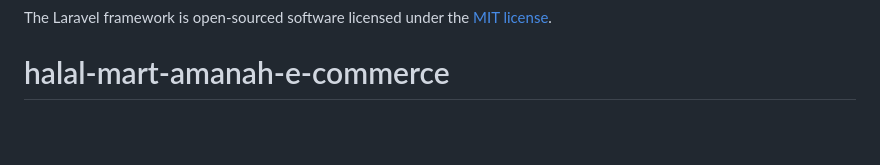
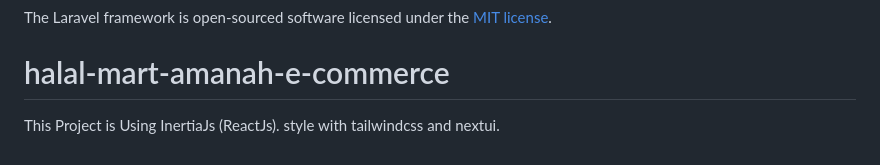
Before and after one commit to NaufalHusnianto/halal-mart-amanah-e-commerce, a Markdown page: README.md, the part around the change. Rendered like a GitHub page; blank space fills up the shorter version.

```diff
--- a/README.md
+++ b/README.md
@@ -65,3 +65,5 @@ If you discover a security vulnerability within Laravel, please send an e-mail t
 
 The Laravel framework is open-sourced software licensed under the [MIT license](https://opensource.org/licenses/MIT).
 # halal-mart-amanah-e-commerce
+
+This Project is Using InertiaJs (ReactJs). style with tailwindcss and nextui.
```
